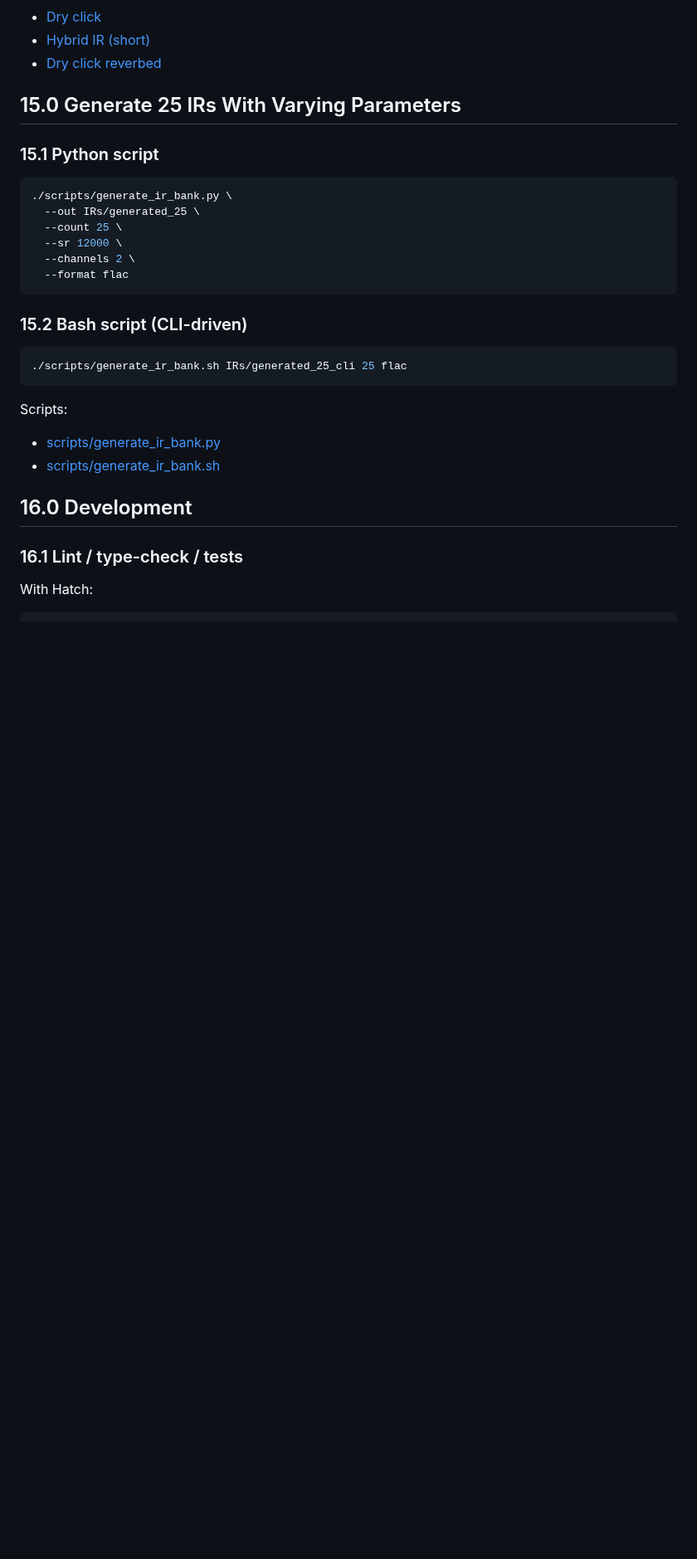
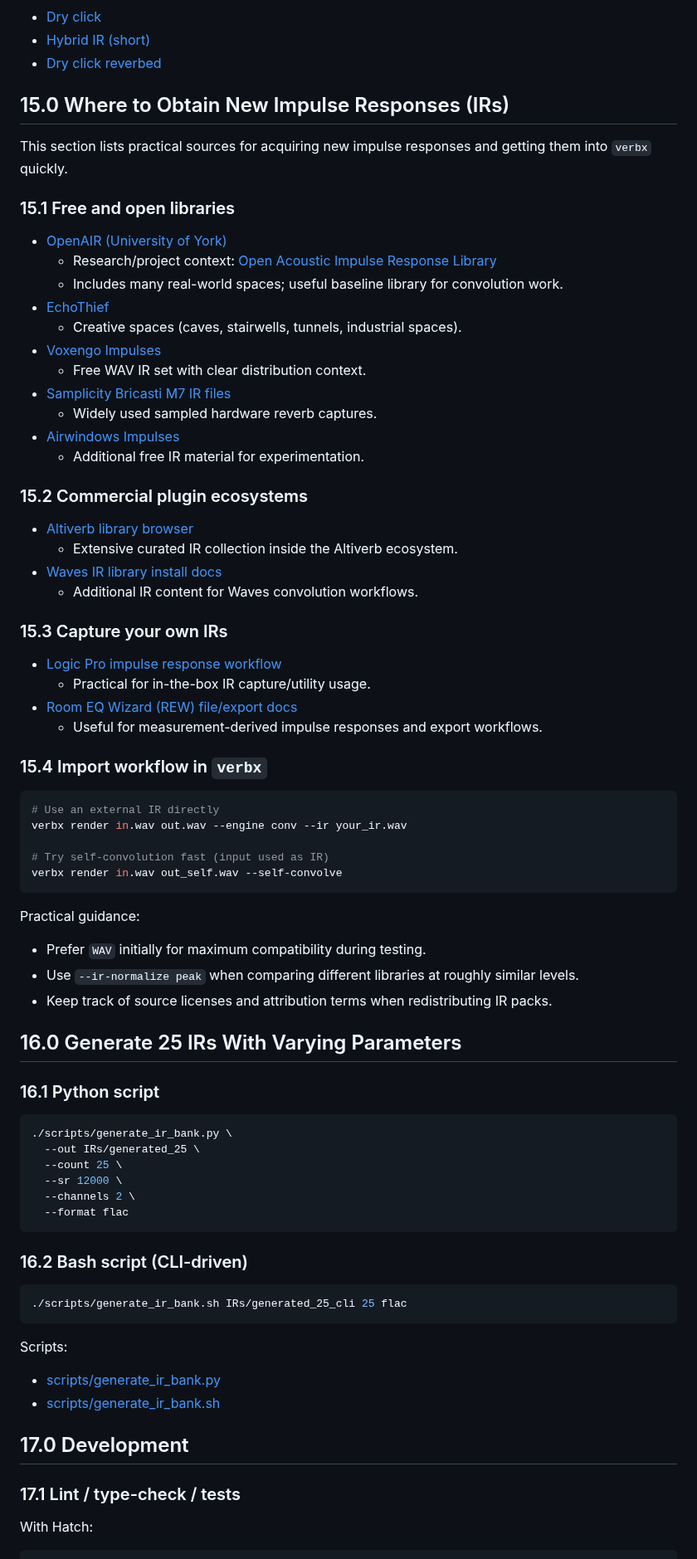
Before and after one commit to TheColby/verbx, a Markdown page: README.md, the part around one of its changes. Shown at 83% size. Rendered like a GitHub page; blank space fills up the shorter version.

Commit message:
Add README section on where to obtain impulse responses

````diff
--- a/README.md
+++ b/README.md
@@ -1371,9 +1376,58 @@ Each IR includes a sidecar metadata file:
 - [Hybrid IR (short)](examples/audio/hybrid_ir_short.wav)
 - [Dry click reverbed](examples/audio/dry_click_reverbed.wav)
 
-## 15.0 Generate 25 IRs With Varying Parameters
-
-### 15.1 Python script
+## 15.0 Where to Obtain New Impulse Responses (IRs)
+
+This section lists practical sources for acquiring new impulse responses and
+getting them into `verbx` quickly.
+
+### 15.1 Free and open libraries
+
+- [OpenAIR (University of York)](https://www.openairlib.net/)
+  - Research/project context: [Open Acoustic Impulse Response Library](https://www.york.ac.uk/physics-engineering-technology/research/communication-technologies/projects/open-acoustic-impulse-response-library/)
+  - Includes many real-world spaces; useful baseline library for convolution work.
+- [EchoThief](https://www.echothief.com/downloads/)
+  - Creative spaces (caves, stairwells, tunnels, industrial spaces).
+- [Voxengo Impulses](https://www.voxengo.com/impulses/)
+  - Free WAV IR set with clear distribution context.
+- [Samplicity Bricasti M7 IR files](https://samplicity.com/bricasti-m7-impulse-response-files/)
+  - Widely used sampled hardware reverb captures.
+- [Airwindows Impulses](https://www.airwindows.com/airwindows-impulses/)
+  - Additional free IR material for experimentation.
+
+### 15.2 Commercial plugin ecosystems
+
+- [Altiverb library browser](https://www.audioease.com/altiverb/browse.php)
+  - Extensive curated IR collection inside the Altiverb ecosystem.
+- [Waves IR library install docs](https://www.waves.com/support/how-to-install-ir-reverb-preset-library)
+  - Additional IR content for Waves convolution workflows.
+
+### 15.3 Capture your own IRs
+
+- [Logic Pro impulse response workflow](https://support.apple.com/guide/logicpro/use-impulse-responses-lgcef2af4d05/mac)
+  - Practical for in-the-box IR capture/utility usage.
+- [Room EQ Wizard (REW) file/export docs](https://www.roomeqwizard.com/help/help_en-GB/html/file.html)
+  - Useful for measurement-derived impulse responses and export workflows.
+
+### 15.4 Import workflow in `verbx`
+
+```bash
+# Use an external IR directly
+verbx render in.wav out.wav --engine conv --ir your_ir.wav
+
+# Try self-convolution fast (input used as IR)
+verbx render in.wav out_self.wav --self-convolve
+```
+
+Practical guidance:
+
+- Prefer `WAV` initially for maximum compatibility during testing.
+- Use `--ir-normalize peak` when comparing different libraries at roughly similar levels.
+- Keep track of source licenses and attribution terms when redistributing IR packs.
+
+## 16.0 Generate 25 IRs With Varying Parameters
+
+### 16.1 Python script
 
 ```bash
 ./scripts/generate_ir_bank.py \
@@ -1384,7 +1438,7 @@ Each IR includes a sidecar metadata file:
   --format flac
 ```
 
-### 15.2 Bash script (CLI-driven)
+### 16.2 Bash script (CLI-driven)
 
 ```bash
 ./scripts/generate_ir_bank.sh IRs/generated_25_cli 25 flac
@@ -1395,9 +1449,9 @@ Scripts:
 - [scripts/generate_ir_bank.py](scripts/generate_ir_bank.py)
 - [scripts/generate_ir_bank.sh](scripts/generate_ir_bank.sh)
 
-## 16.0 Development
-
-### 16.1 Lint / type-check / tests
+## 17.0 Development
+
+### 17.1 Lint / type-check / tests
 
 With Hatch:
 
````
Also changed, not shown: other parts of README.md (+35 -30 lines).
